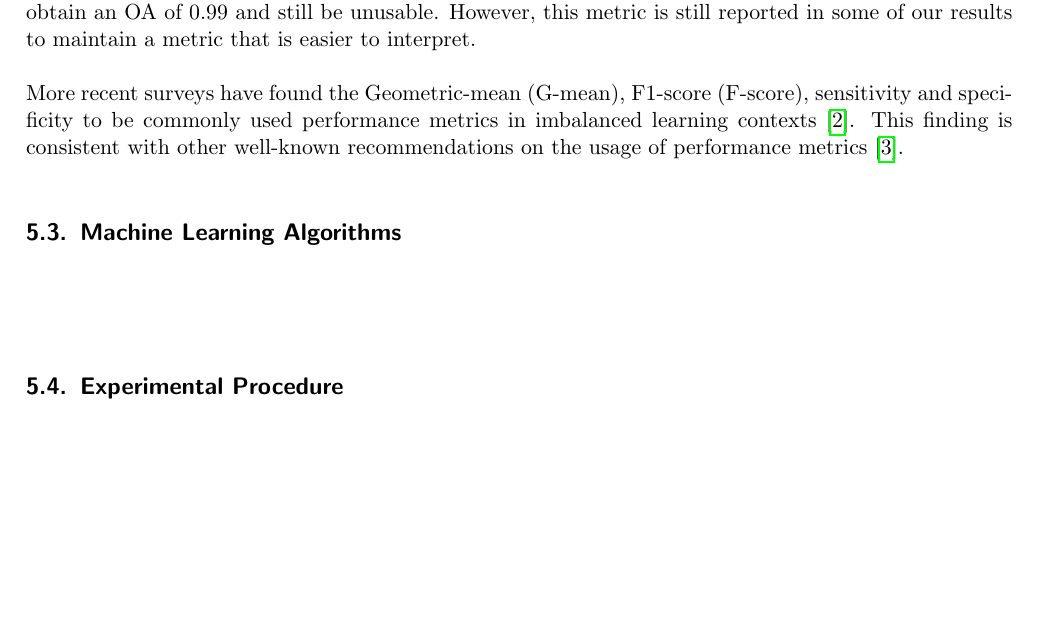
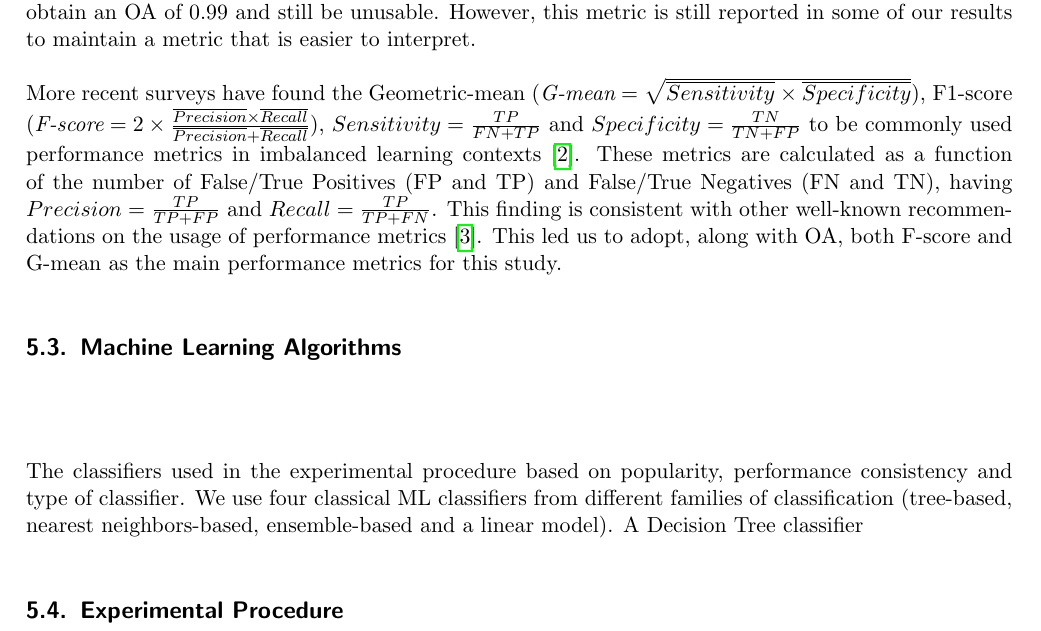
Before and after one commit to joaopfonseca/publications, a LaTeX paper (geometric-smote-categorical/content/gsmote-categorical.tex): part of page 3 of 13, cut so that both start at the same text, the shorter picture padded with empty space. Compiled offline with pdfLaTeX.

Commit message:
PUB add performance metrics

```diff
--- a/geometric-smote-categorical/content/gsmote-categorical.tex
+++ b/geometric-smote-categorical/content/gsmote-categorical.tex
@@ -120,13 +120,25 @@ the dataset, a constant classifier would obtain an OA of 0.99 and still be
 unusable. However, this metric is still reported in some of our results to
 maintain a metric that is easier to interpret.
 
-More recent surveys have found the Geometric-mean (G-mean), F1-score
-(F-score), sensitivity and specificity to be commonly used performance metrics
-in imbalanced learning contexts~\cite{rout2018handling}. This finding is
-consistent with other well-known recommendations on the usage of performance
-metrics~\cite{jeni2013facing}.
+More recent surveys have found the Geometric-mean ($\textit{G-mean} =
+\sqrt{\overline{Sensitivity} \times \overline{Specificity}}$), F1-score
+($\textit{F-score}=2\times\frac{\overline{Precision} \times
+\overline{Recall}}{\overline{Precision} + \overline{Recall}}$), $Sensitivity =
+\frac{TP}{FN+TP}$ and $Specificity = \frac{TN}{TN + FP}$ to be commonly used
+performance metrics in imbalanced learning contexts~\cite{rout2018handling}.
+These metrics are calculated as a function of the number of False/True
+Positives (FP and TP) and False/True Negatives (FN and TN), having
+$Precision = \frac{TP}{TP+FP}$ and $Recall = \frac{TP}{TP+FN}$.
+This finding is consistent with other well-known recommendations on the usage
+of performance metrics~\cite{jeni2013facing}. This led us to adopt, along with
+OA, both F-score and G-mean as the main performance metrics for this study.
 
 \subsection{Machine Learning Algorithms}~\label{sec:ml_algorithms}
+
+The classifiers used in the experimental procedure based on popularity,
+performance consistency and type of classifier. We use four classical ML
+classifiers from different families of classification (tree-based, nearest
+neighbors-based, ensemble-based and a linear model). A Decision Tree classifier
 
 \subsection{Experimental Procedure}~\label{sec:experimental_procedure}
 
```
Also changed, not shown: geometric-smote-categorical/content/gsmote-categorical.pdf.
